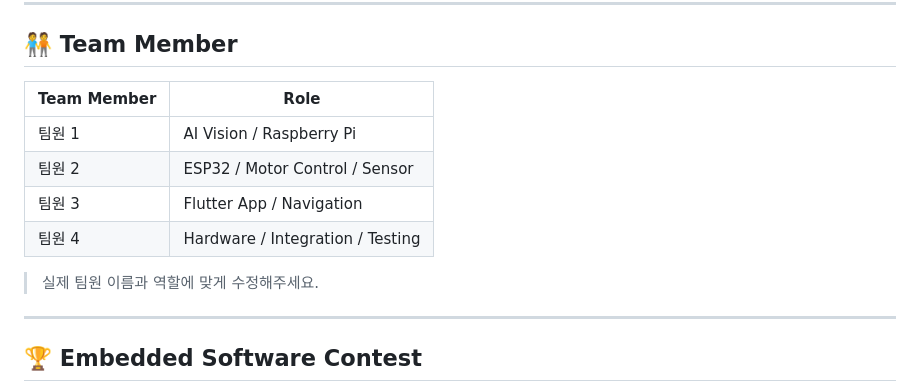
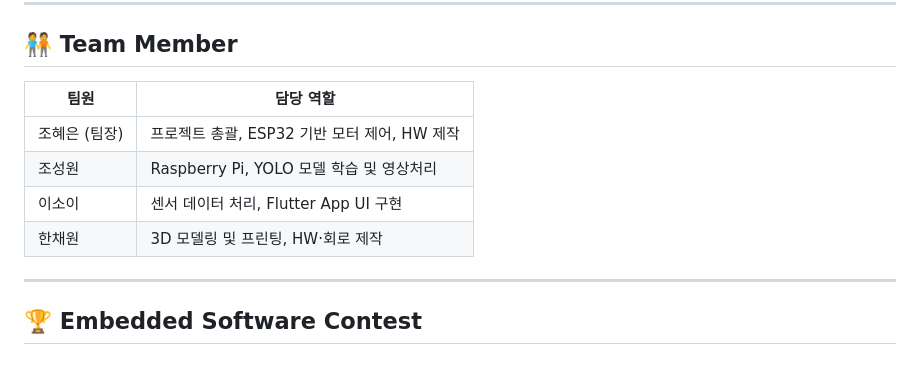
Before and after one commit to samareosa-cloud/2026ESWContest_free_JOJOLEEHAN, a Markdown page: README.md, the part around the change. Rendered like a GitHub page; blank space fills up the shorter version.

```diff
--- a/README.md
+++ b/README.md
@@ -682,14 +682,12 @@ Navis는 다음 기술을 하나의 시스템으로 통합하는 것을 목표
 
 ## 🧑‍🤝‍🧑 Team Member
 
-| Team Member | Role |
+| **팀원** | **담당 역할** |
 |---|---|
-| 팀원 1 | AI Vision / Raspberry Pi |
-| 팀원 2 | ESP32 / Motor Control / Sensor |
-| 팀원 3 | Flutter App / Navigation |
-| 팀원 4 | Hardware / Integration / Testing |
-
-> 실제 팀원 이름과 역할에 맞게 수정해주세요.
+| 조혜은 (팀장) | 프로젝트 총괄, ESP32 기반 모터 제어, HW 제작 |
+| 조성원 | Raspberry Pi, YOLO 모델 학습 및 영상처리 |
+| 이소이 | 센서 데이터 처리, Flutter App UI 구현 |
+| 한채원 | 3D 모델링 및 프린팅, HW·회로 제작 |
 
 ---
 
```
